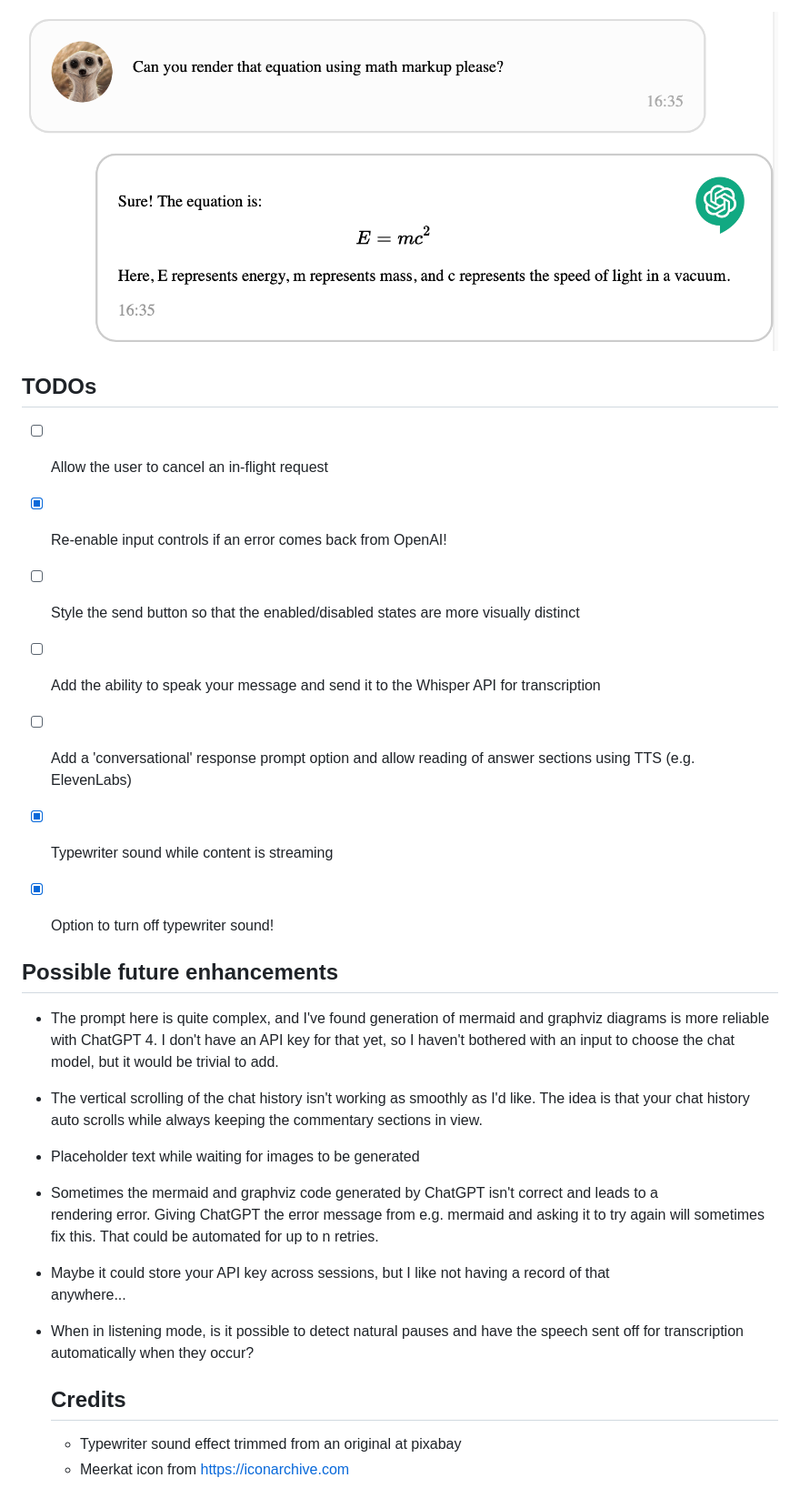
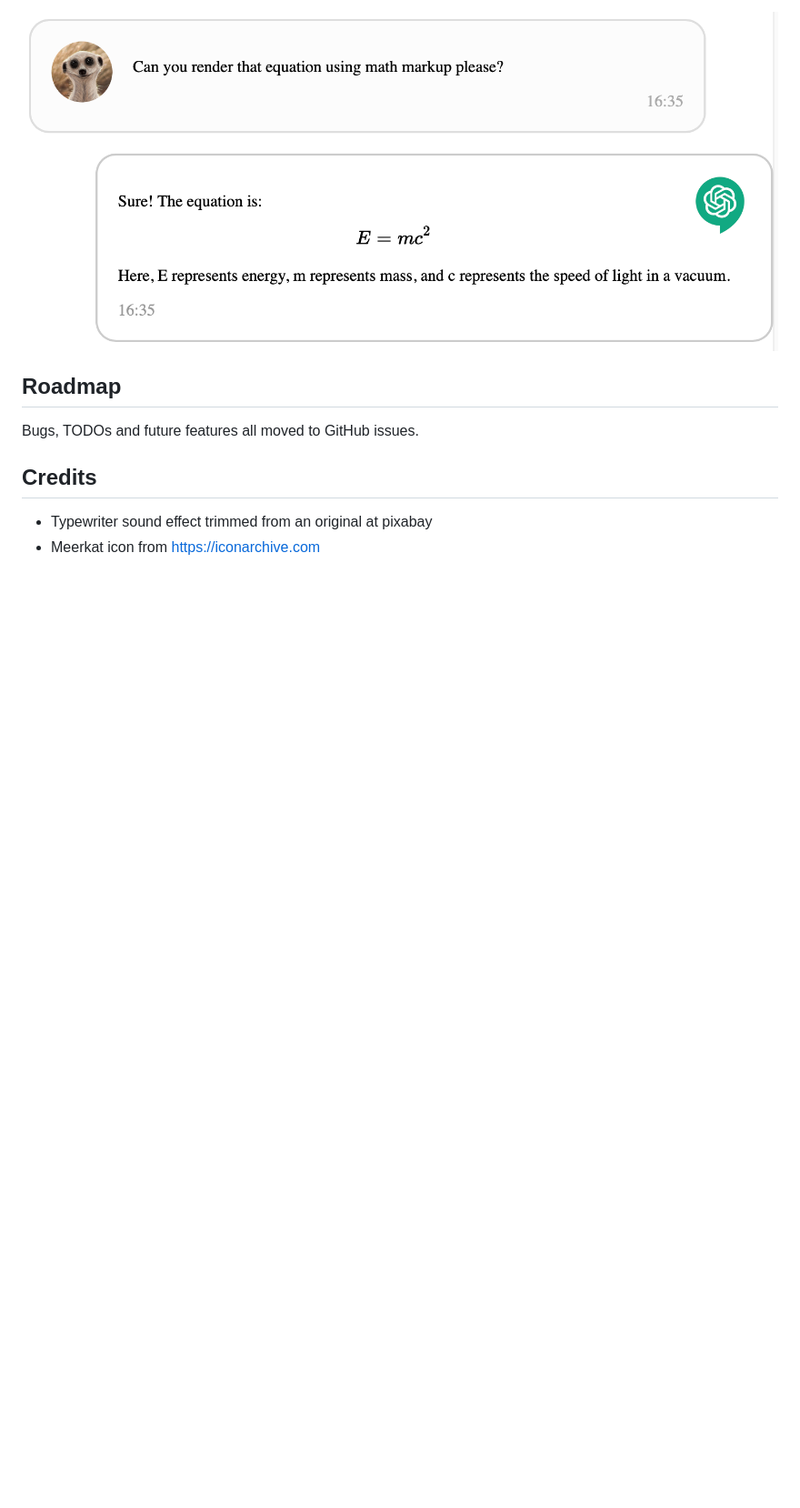
Before and after one commit to acolyer/amc-gpt, a Markdown page: README.md, the part around the change. Shown at 91% size. Drawn GitHub-style; blank space fills up the shorter version.

Commit message:
TODOs etc. all moved into GitHub issues

```diff
--- a/README.md
+++ b/README.md
@@ -66,31 +66,9 @@ as needed in these delimiters.
 ![Math example](screenshots/Math.png)
 
 
-## TODOs
+## Roadmap
 
-- [ ] Allow the user to cancel an in-flight request
-- [x] Re-enable input controls if an error comes back from OpenAI!
-- [ ] Style the send button so that the enabled/disabled states are more visually distinct
-- [ ] Add the ability to speak your message and send it to the Whisper API for transcription
-- [ ] Add a 'conversational' response prompt option and allow reading of answer sections using TTS (e.g. ElevenLabs)
-- [x] Typewriter sound while content is streaming
-- [x] Option to turn off typewriter sound!
-
-
-## Possible future enhancements
-
-* The prompt here is quite complex, and I've found generation of mermaid and graphviz diagrams is
-  more reliable with ChatGPT 4. I don't have an API key for that yet, so I haven't bothered with an
-  input to choose the chat model, but it would be trivial to add.
-* The vertical scrolling of the chat history isn't working as smoothly as I'd like. The idea is
-  that your chat history auto scrolls while always keeping the commentary sections in view.
-* Placeholder text while waiting for images to be generated
-* Sometimes the mermaid and graphviz code generated by ChatGPT isn't correct and leads to a
-  rendering error. Giving ChatGPT the error message from e.g. mermaid and asking it to try again will sometimes fix this. That could be automated for up to n retries.
-* Maybe it could store your API key across sessions, but I like not having a record of that
-  anywhere...
-* When in listening mode, is it possible to detect natural pauses and have the speech sent off for
-  transcription automatically when they occur?
+Bugs, TODOs and future features all moved to GitHub issues.
 
   ## Credits
 
```
